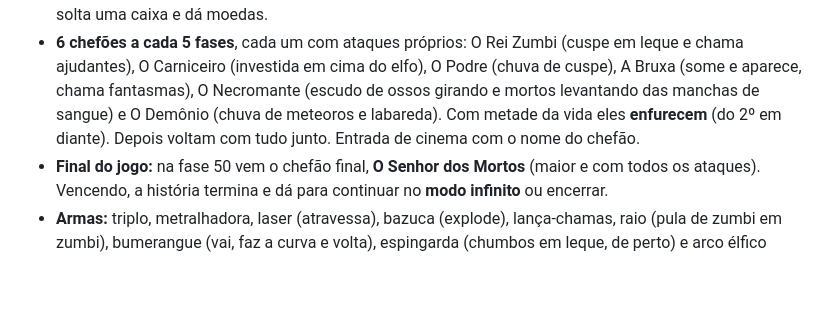
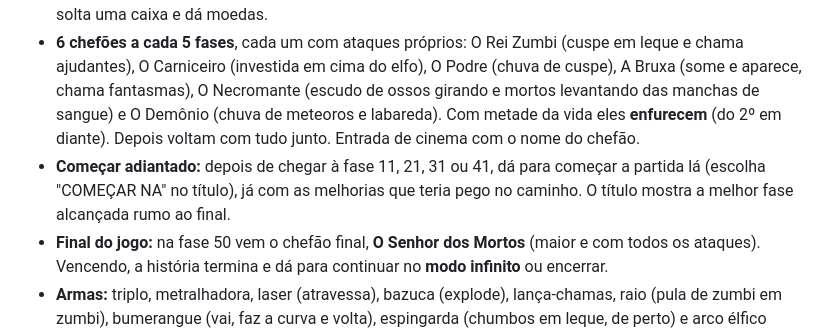
Before and after one commit to sydrack033/elf-kill-zombie, a Markdown page: web/MELHORIAS.md, the part around the change. GitHub-like rendering; blank space fills up the shorter version.

Commit message:
Documentação: começar adiantado
Co-Authored-By: Claude Opus 5.5 <noreply@anthropic.com>

```diff
--- a/web/MELHORIAS.md
+++ b/web/MELHORIAS.md
@@ -16,6 +16,9 @@ git (pasta `Jogo1`), então dá para ver o histórico com `git log` e voltar qua
   aparece, chama fantasmas), O Necromante (escudo de ossos girando e mortos levantando das manchas
   de sangue) e O Demônio (chuva de meteoros e labareda). Com metade da vida eles **enfurecem**
   (do 2º em diante). Depois voltam com tudo junto. Entrada de cinema com o nome do chefão.
+- **Começar adiantado:** depois de chegar à fase 11, 21, 31 ou 41, dá para começar a partida lá
+  (escolha "COMEÇAR NA" no título), já com as melhorias que teria pego no caminho. O título mostra
+  a melhor fase alcançada rumo ao final.
 - **Final do jogo:** na fase 50 vem o chefão final, **O Senhor dos Mortos** (maior e com todos os
   ataques). Vencendo, a história termina e dá para continuar no **modo infinito** ou encerrar.
 - **Armas:** triplo, metralhadora, laser (atravessa), bazuca (explode), lança-chamas, raio (pula de
```
